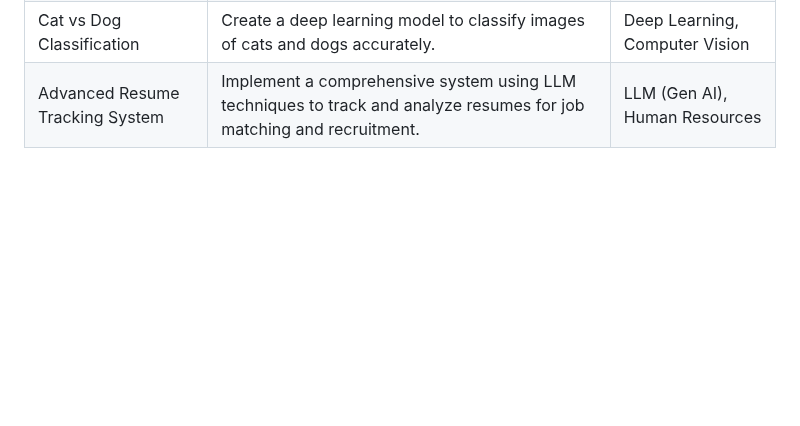
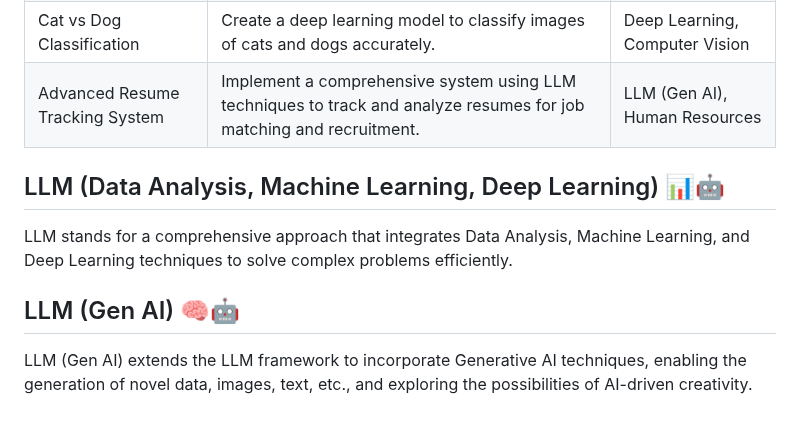
Before and after one commit to neerajcodes888/Data-Science, a Markdown page: README.md, the part around the change. Rendered like a GitHub page; blank space fills up the shorter version.

```diff
--- a/README.md
+++ b/README.md
@@ -72,3 +72,14 @@ Here are your project ideas presented in a tabular format:
 | Loan Approval Prediction     | Build a machine learning model to predict whether a loan application will be approved or rejected by a financial institution. | Machine Learning, Finance |
 | Cat vs Dog Classification    | Create a deep learning model to classify images of cats and dogs accurately.                                   | Deep Learning, Computer Vision |
 | Advanced Resume Tracking System  | Implement a comprehensive system using LLM techniques to track and analyze resumes for job matching and recruitment. | LLM (Gen AI), Human Resources |
+
+
+
+
+## LLM (Data Analysis, Machine Learning, Deep Learning) 📊🤖
+
+LLM stands for a comprehensive approach that integrates Data Analysis, Machine Learning, and Deep Learning techniques to solve complex problems efficiently.
+
+## LLM (Gen AI) 🧠🤖
+
+LLM (Gen AI) extends the LLM framework to incorporate Generative AI techniques, enabling the generation of novel data, images, text, etc., and exploring the possibilities of AI-driven creativity.
```
